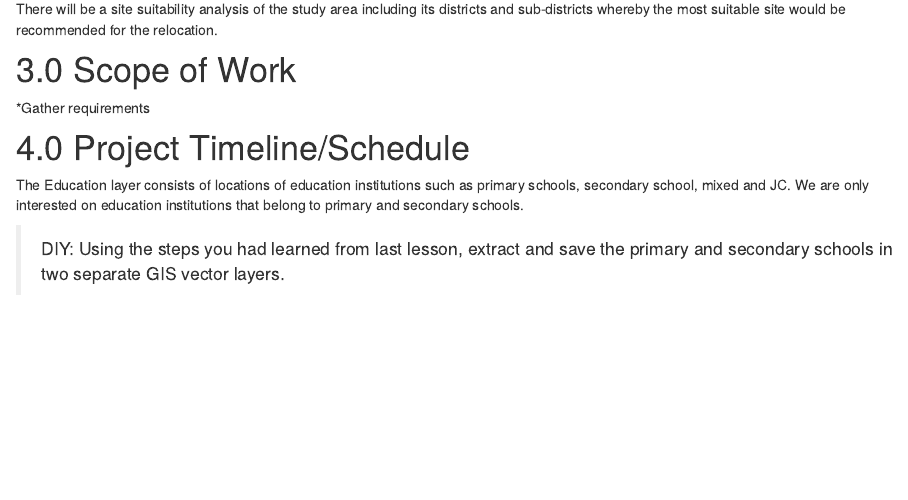
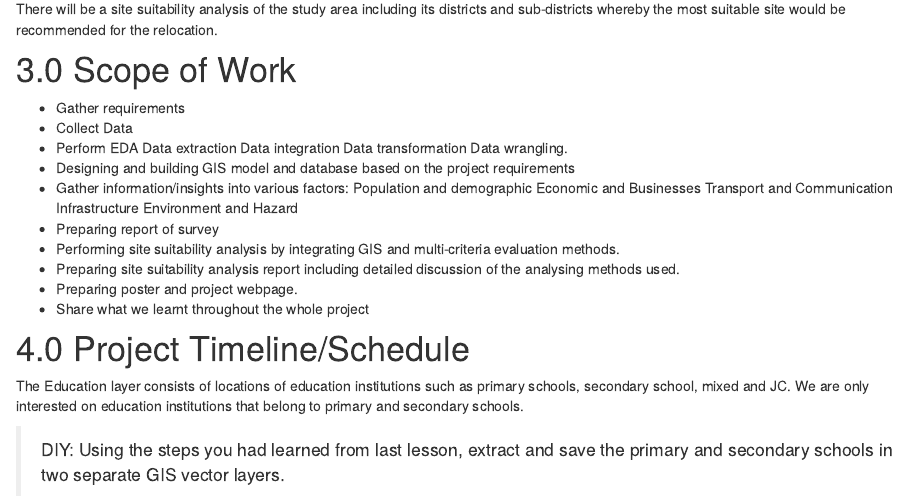
Before and after one commit to JamesPJJ/smt201_project, an R Markdown document (overview.Rmd): the page in a window 1100 px wide, from 570 px down. Rendered offline with R 4.5, knitr and Pandoc, with nearby package versions; drawn as R Markdown's standard HTML page in place of the format the file asks for.

Commit message:
Add more information

```diff
--- a/overview.Rmd
+++ b/overview.Rmd
@@ -38,7 +38,27 @@ There will be a site suitability analysis of the study area including its distri
 
 # 3.0 Scope of Work
 
-*Gather requirements
+* Gather requirements
+* Collect Data
+* Perform EDA
+Data extraction
+Data integration
+Data transformation
+Data wrangling.
+* Designing and building GIS model and database based on the project requirements
+* Gather information/insights into various factors:
+Population and demographic
+Economic and Businesses
+Transport and Communication
+Infrastructure
+Environment and Hazard
+* Preparing report of survey
+* Performing site suitability analysis by integrating GIS and multi-criteria evaluation methods.
+* Preparing site suitability analysis report including detailed discussion of the analysing methods used.
+* Preparing poster and project webpage.
+* Share what we learnt throughout the whole project
+
+
 
 # 4.0 Project Timeline/Schedule
 
```
Also changed, not shown: about.Rmd (+2 -0 lines).
